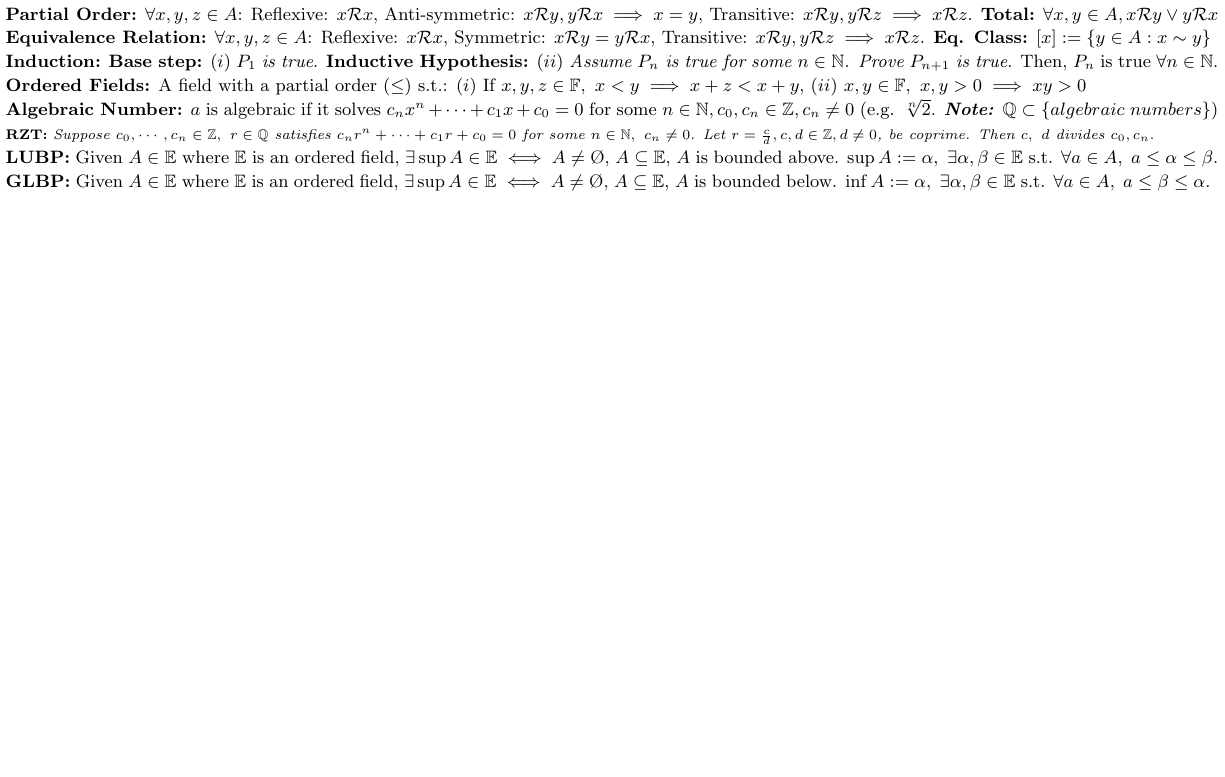
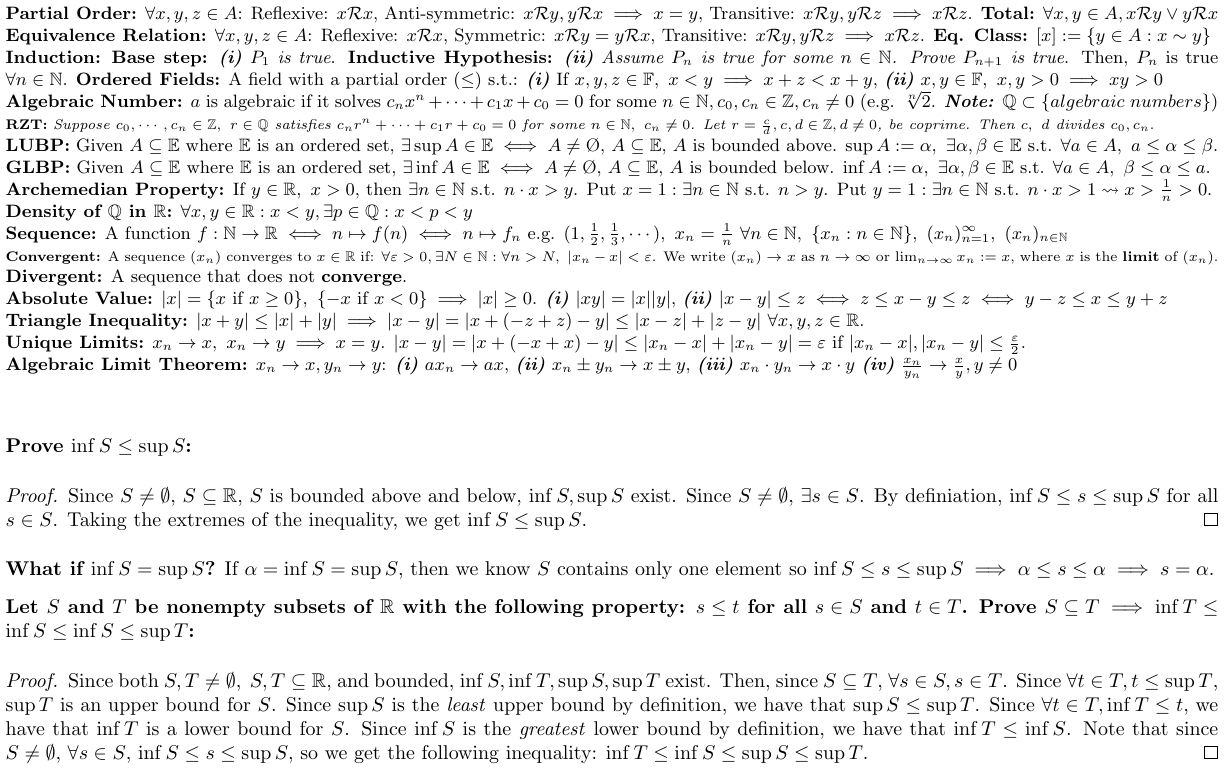
Before and after one commit to warrenjkim/UCLA, a LaTeX letter (MATH131A/midterm/midterm.tex): part of the page, cut so that both start at the same text, the shorter picture padded with empty space. Compiled offline with pdfLaTeX.

Commit message:
MATH131A: added to midterm notes, added practice from books
* fix lim -> 2/3

```diff
--- a/MATH131A/midterm/midterm.tex
+++ b/MATH131A/midterm/midterm.tex
@@ -21,13 +21,13 @@ $\forall x, y, z \in A$: Reflexive: $x \mathcal{R} x$, Symmetric:
 $x \mathcal{R} y = y \mathcal{R} x$, Transitive: $x \mathcal{R} y, y
 \mathcal{R} z \implies x \mathcal{R} z$.
 \textbf{Eq. Class:} $[x] := \{y \in A : x \sim y\}$ \\
-\textbf{Induction:} \textbf{Base step:} $(i) \ P_1$ \textit{is
-true}. \textbf{Inductive Hypothesis:} \textit{$(ii)$ Assume $P_n$ is true
+\textbf{Induction:} \textbf{Base step:} \textit{\textbf{(i)}} $P_1$ \textit{is
+true}. \textbf{Inductive Hypothesis:} \textit{\textbf{(ii)} Assume $P_n$ is true
 for some $n \in \mathbb{N}$. Prove $P_{n + 1}$ is true}. Then, $P_n$
 is true $\forall n \in \mathbb{N}$.
 \textbf{Ordered Fields:} A field with a partial order ($\leq$) s.t.:
-$(i)$ If $x, y , z \in \mathbb{F}, \ x < y \implies x + z < x + y$,
-$(ii) \ x, y \in \mathbb{F}, \ x, y > 0 \implies xy > 0$ \\
+\textit{\textbf{(i)}} If $x, y , z \in \mathbb{F}, \ x < y \implies x + z < x + y$,
+\textit{\textbf{(ii)}} $x, y \in \mathbb{F}, \ x, y > 0 \implies xy > 0$ \\
 \textbf{Algebraic Number:} $a$ is algebraic if it solves $c_nx^n +
 \cdots + c_1x + c_0 = 0$ for some $n \in \mathbb{N}, c_0, c_n \in
 \mathbb{Z}, c_n \neq 0$ (e.g. $\sqrt[n]{2}$. \textit{\textbf{Note:}}
@@ -38,16 +38,89 @@ c_0 = 0$ for some $n \in \mathbb{N}, \ c_n \neq 0$. Let $r =
 \frac{c}{d}, c, d \in \mathbb{Z}, d \neq 0$, be coprime. Then $c, \ d$
 divides $c_0, c_n$}.} \\
 \textbf{LUBP:}
-Given $A \in \mathbb{E}$ where $\mathbb{E}$ is an ordered field,
+Given $A \subseteq \mathbb{E}$ where $\mathbb{E}$ is an ordered set,
 $\exists \sup{A} \in \mathbb{E} \iff A \neq \O$, $A \subseteq
 \mathbb{E}$, $A$ is bounded above. $\sup{A} := \alpha, \ \exists \alpha, \beta \in
 \mathbb{E}$ s.t. $\forall a \in A, \ a \leq \alpha \leq \beta$. \\
 \textbf{GLBP:}
-Given $A \in \mathbb{E}$ where $\mathbb{E}$ is an ordered field,
-$\exists \sup{A} \in \mathbb{E} \iff A \neq \O$, $A \subseteq
+Given $A \subseteq \mathbb{E}$ where $\mathbb{E}$ is an ordered set,
+$\exists \inf{A} \in \mathbb{E} \iff A \neq \O$, $A \subseteq
 \mathbb{E}$, $A$ is bounded below. $\inf{A} := \alpha, \ \exists \alpha, \beta \in
-\mathbb{E}$ s.t. $\forall a \in A, \ a \leq \beta \leq \alpha$.
+\mathbb{E}$ s.t. $\forall a \in A, \ \beta \leq \alpha \leq a$. \\
+\textbf{Archemedian Property:} If $y \in \mathbb{R}, \ x > 0$, then
+$\exists n \in \mathbb{N}$ s.t. $n \cdot x > y$. Put $x = 1 : \exists
+n \in \mathbb{N}$ s.t. $n > y$. Put $y = 1 : \exists n \in \mathbb{N}$
+s.t. $n \cdot x > 1 \leadsto x > \frac{1}{n} > 0$. \\
+\textbf{Density of $\mathbb{Q}$ in $\mathbb{R}$:}
+$\forall x, y \in \mathbb{R} : x < y, \exists p \in \mathbb{Q} : x < p < y$ \\
+\textbf{Sequence:} A function $f : \mathbb{N} \rightarrow \mathbb{R}
+\iff n \mapsto f(n) \iff n \mapsto f_n$ e.g. $(1, \frac{1}{2},
+\frac{1}{3}, \cdots), \ x_n = \frac{1}{n} \ \forall n \in \mathbb{N},
+\ \{x_n : n \in \mathbb{N}\}, \ (x_n)^\infty_{n = 1}, \ (x_n)_{n \in \mathbb{N}}$ \\
+{\scriptsize \textbf{Convergent:} A sequence $(x_n)$ converges to $x \in \mathbb{R}$ if:
+$\forall \varepsilon > 0, \exists N \in \mathbb{N} : \forall n > N,
+\ |x_n - x| < \varepsilon$. We write $(x_n) \rightarrow x$ as $n
+\rightarrow \infty$ or $\lim_{n \rightarrow \infty} x_n := x$, where
+$x$ is the \textbf{limit} of $(x_n)$.} \\
+\textbf{Divergent:} A sequence that does not \textbf{converge}. \\
+\textbf{Absolute Value:}
+$|x| = \{x \text{ if } x \geq 0\}, \ \{-x \text{ if } x <
+0\} \implies |x| \geq 0$. \textit{\textbf{(i)}} $|xy| = |x||y|$, \textit{\textbf{(ii)}}
+$|x - y| \leq z \iff z \leq x - y \leq z \iff y - z \leq x \leq y + z$ \\
+\textbf{Triangle Inequality:} $|x + y| \leq |x| + |y| \implies |x - y|
+= |x + (- z + z) - y| \leq |x - z| + |z - y| \ \forall x, y, z \in
+\mathbb{R}$. \\
+\textbf{Unique Limits:}
+$x_n \rightarrow x, \ x_n \rightarrow y \implies x = y$. $|x - y| = |x
++ (-x + x) - y| \leq |x_n - x| + |x_n - y| = \varepsilon$ if $|x_n -
+x|, |x_n - y| \leq \frac{\varepsilon}{2}$. \\
+\textbf{Algebraic Limit Theorem:}
+$x_n \rightarrow x, y_n \rightarrow y$:
+\textit{\textbf{(i)}} $ax_n \rightarrow ax$,
+\textit{\textbf{(ii)}} $x_n \pm y_n \rightarrow x \pm y$,
+\textit{\textbf{(iii)}} $x_n \cdot y_n \rightarrow x \cdot y$
+\textit{\textbf{(iv)}} $\frac{x_n}{y_n} \rightarrow \frac{x}{y}, y
+\neq 0$ \\ \\
+
+
+% $\lim_{n \rightarrow \infty}x_n, y_n
+% = x, y$:
+% \textit{(i)} $\lim_{n \rightarrow \infty}(ax_n) = ax$,
+% \textit{(ii)} $\lim_{n \rightarrow \infty}x_n \pm \lim_{n
+%   \rightarrow \infty}y_n = x \pm y$,
+% \textit{(iii)} $\lim_{n \rightarrow \infty}x_n \cdot \lim_{n
+%   \rightarrow \infty}y_n = xy$
+% \textit{(iv)} $\frac{\lim_{n \rightarrow \infty}x_n}{\lim_{n
+%     \rightarrow \infty}y_n} = \frac{x}{y}, y \neq 0$
 }
+\textbf{Prove $\inf{S} \leq \sup{S}$:}
+\begin{proof}
+  Since $S \neq \emptyset$, $S \subseteq
+  \mathbb{R}$, $S$ is bounded above and below, $\inf{S}, \sup{S}$
+  exist. Since $S \neq \emptyset$, $\exists s \in S$. By definiation,
+  $\inf{S} \leq s \leq \sup{S}$ for all $s \in S$. Taking the extremes of the
+  inequality, we get $\inf{S} \leq \sup{S}$.
+\end{proof}
+\textbf{What if $\inf{S} = \sup{S}$?} If $\alpha = \inf{S} = \sup{S}$, then we
+know $S$ contains only one element so $\inf{S} \leq s \leq \sup{S}
+\implies \alpha \leq s \leq \alpha \implies s = \alpha$.
+
+\textbf{Let $S$ and $T$ be nonempty subsets of $\mathbb{R}$ with the
+  following property: $s \leq t$ for all $s \in S$ and $t \in
+  T$. Prove $S \subseteq T \implies \inf{T} \leq \inf{S} \leq \inf{S} \leq \sup{T}$:}
+\begin{proof}
+  Since both $S, T \neq \emptyset, \ S, T \subseteq \mathbb{R}$, and
+  bounded, $\inf{S}, \inf{T}, \sup{S}, \sup{T}$ exist. Then, since $S
+  \subseteq T$, $\forall s \in S, s \in T$. Since $\forall t \in T, t
+  \leq \sup{T}$, $\sup{T}$ is an upper bound for $S$. Since $\sup{S}$
+  is the \textit{least} upper bound by definition, we have that
+  $\sup{S} \leq \sup{T}$. Since $\forall t \in T, \inf{T} \leq t$, we
+  have that $\inf{T}$ is a lower bound for $S$. Since $\inf{S}$ is the
+  \textit{greatest} lower bound by definition, we have that $\inf{T}
+  \leq \inf{S}$. Note that since $S \neq \emptyset$, $\forall s \in
+  S$, $\inf{S} \leq s \leq \sup{S}$, so we get the following
+  inequality: $\inf{T} \leq \inf{S} \leq \sup{S} \leq \sup{T}$.
+\end{proof}
 
 
 \end{document}
```
Also changed, not shown: MATH131A/practice/practice.tex (added, +105 -0 lines), MATH131A/midterm/midterm.pdf, MATH131A/practice/practice.pdf (added).
